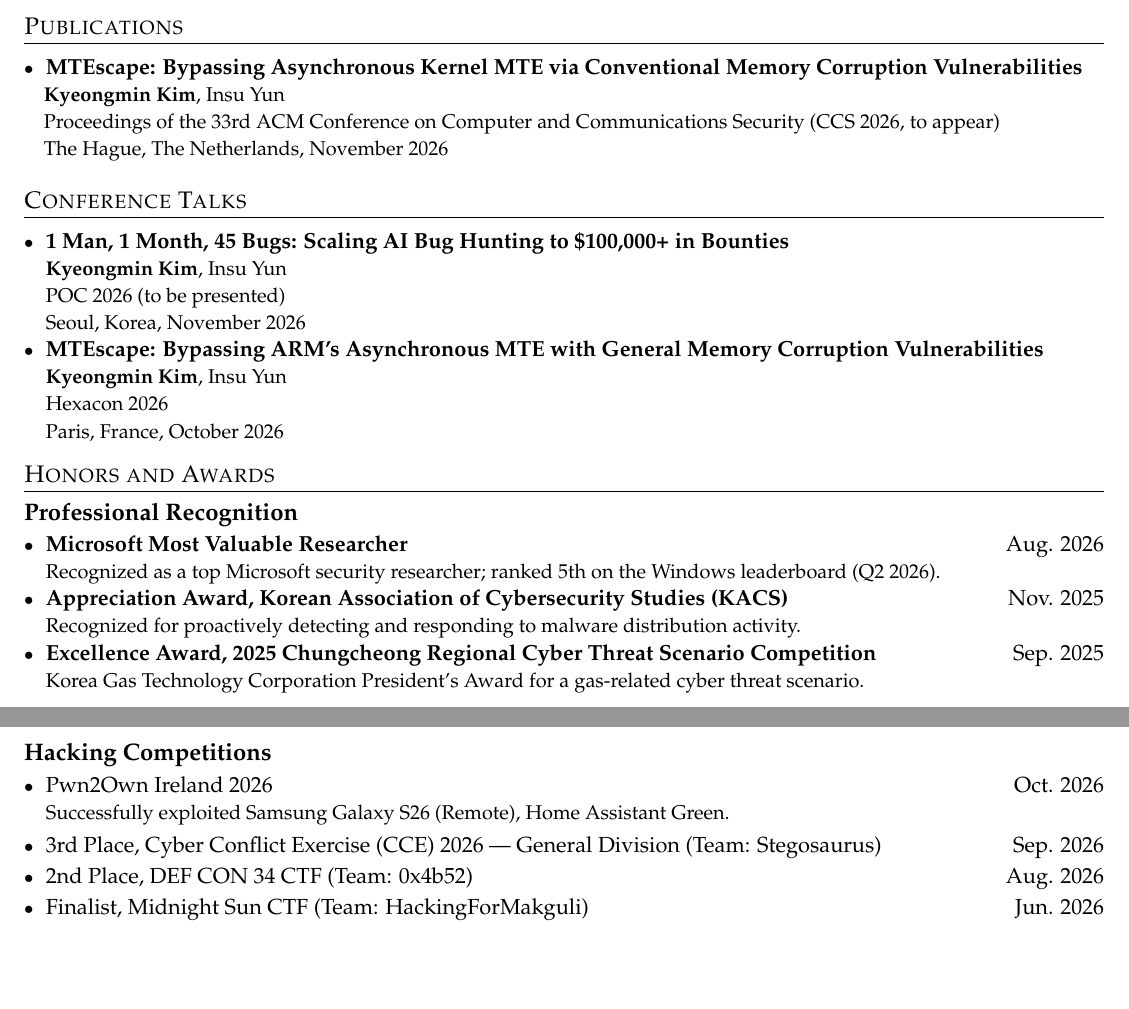
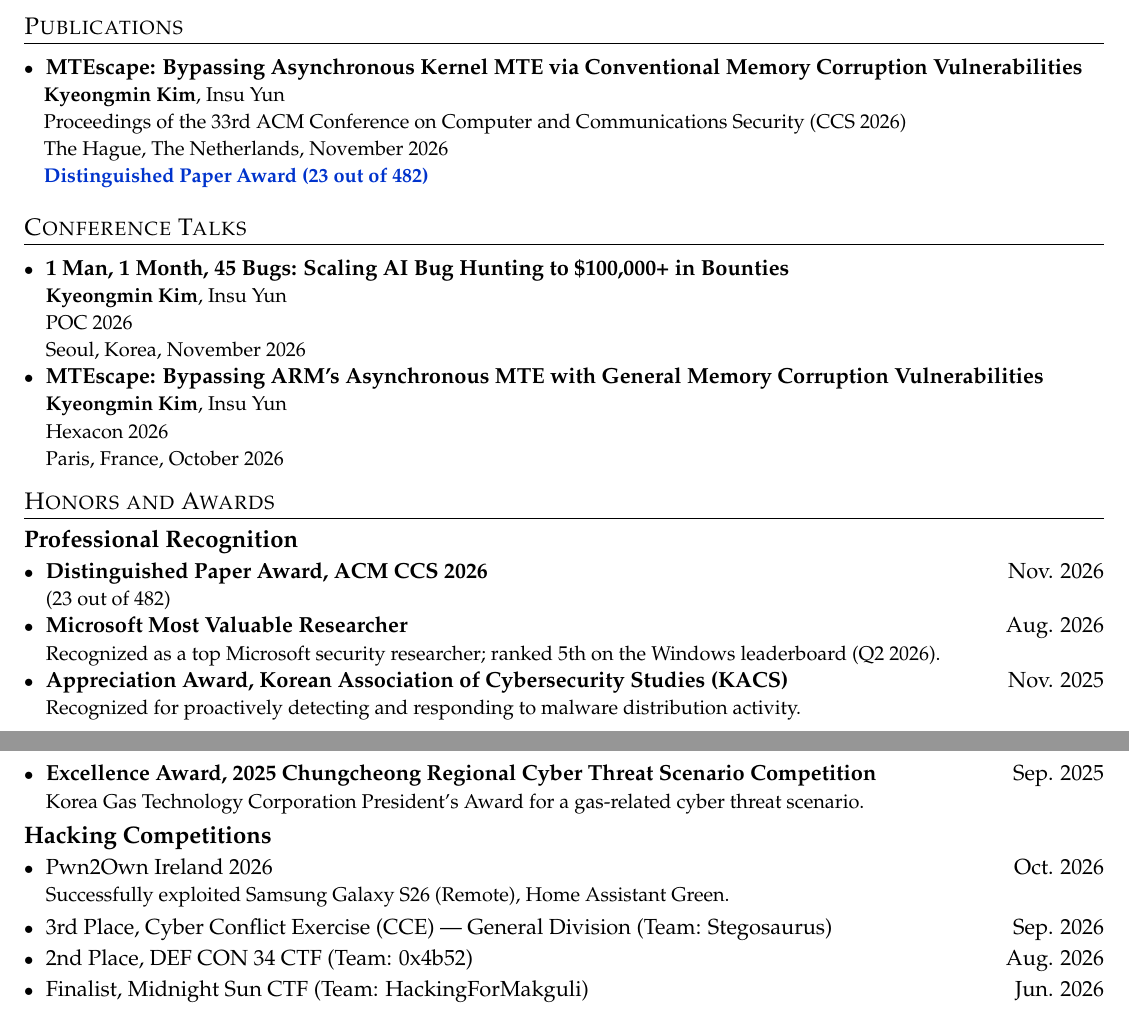
Before and after one commit to hareh4ru/hareh4ru.github.io, a LaTeX CV (cv-src/cv.tex): two parts of pages 1 and 2 of 2, joined at a grey line, cut so that both start at the same text, the shorter picture padded with empty space. Compiled offline with pdfLaTeX.

Commit message:
Update CV with CCS 2026 Distinguished Paper Award

```diff
--- a/cv-src/cv.tex
+++ b/cv-src/cv.tex
@@ -16,6 +16,8 @@
 \usepackage{fontawesome5}
 \usepackage{mathpazo}
 \input{glyphtounicode}
+
+\definecolor{AwardBlue}{RGB}{0,51,204}
 
 \pagestyle{fancy}
 \fancyhf{}
@@ -72,13 +74,14 @@
   \end{tabular*}\vspace{-7pt}
 }
 
-\newcommand{\resumePublication}[4]{
+\newcommand{\resumePublication}[5]{
   \item
   \begin{tabularx}{\linewidth}{@{}X@{}}
     \makebox[1em][l]{\footnotesize$\bullet$}\textbf{#1} \\
     \small \hspace{1em}#2 \\
     \small \hspace{1em}#3 \\
-    \small \hspace{1em}#4
+    \small \hspace{1em}#4 \\
+    \small \hspace{1em}\textcolor{AwardBlue}{\textbf{#5}}
   \end{tabularx}
   \vspace{-5pt}
 }
@@ -200,8 +203,9 @@
 \resumePublication
   {MTEscape: Bypassing Asynchronous Kernel MTE via Conventional Memory Corruption Vulnerabilities}
   {\textbf{Kyeongmin Kim}, Insu Yun}
-  {Proceedings of the 33rd ACM Conference on Computer and Communications Security (CCS 2026, to appear)}
+  {Proceedings of the 33rd ACM Conference on Computer and Communications Security (CCS 2026)}
   {The Hague, The Netherlands, November 2026}
+  {Distinguished Paper Award (23 out of 482)}
 \resumeSubHeadingListEnd
 
 \section{Conference Talks}
@@ -209,7 +213,7 @@
   \resumeTalk
     {1 Man, 1 Month, 45 Bugs: Scaling AI Bug Hunting to \$100,000+ in Bounties}
     {\textbf{Kyeongmin Kim}, Insu Yun}
-    {POC 2026 (to be presented)}
+    {POC 2026}
     {Seoul, Korea, November 2026}
   \resumeTalk
     {MTEscape: Bypassing ARM's Asynchronous MTE with General Memory Corruption Vulnerabilities}
@@ -222,6 +226,9 @@
 \resumeSubHeadingListStart
   \resumeAwardCategory{Professional Recognition}
   \resumeAward
+    {Distinguished Paper Award, ACM CCS 2026}{Nov. 2026}
+    {(23 out of 482)}
+  \resumeAward
     {Microsoft Most Valuable Researcher}{Aug. 2026}
     {Recognized as a top Microsoft security researcher; ranked 5th on the Windows leaderboard (Q2 2026).}
   \resumeAward
@@ -233,7 +240,7 @@
   \Needspace{18\baselineskip}
   \resumeAwardCategory{Hacking Competitions}
   \resumeCompetition{Pwn2Own Ireland 2026\newline\hspace*{1em}{\small Successfully exploited Samsung Galaxy S26 (Remote), Home Assistant Green.}}{Oct. 2026}
-  \resumeCompetition{3rd Place, Cyber Conflict Exercise (CCE) 2026 --- General Division (Team: Stegosaurus)}{Sep. 2026}
+  \resumeCompetition{3rd Place, Cyber Conflict Exercise (CCE) --- General Division (Team: Stegosaurus)}{Sep. 2026}
   \resumeCompetition{2nd Place, DEF CON 34 CTF (Team: 0x4b52)}{Aug. 2026}
   \resumeCompetition{Finalist, Midnight Sun CTF (Team: HackingForMakguli)}{Jun. 2026}
   \resumeCompetition{Finalist, DreamHack Invitational}{Apr. 2025}
```
